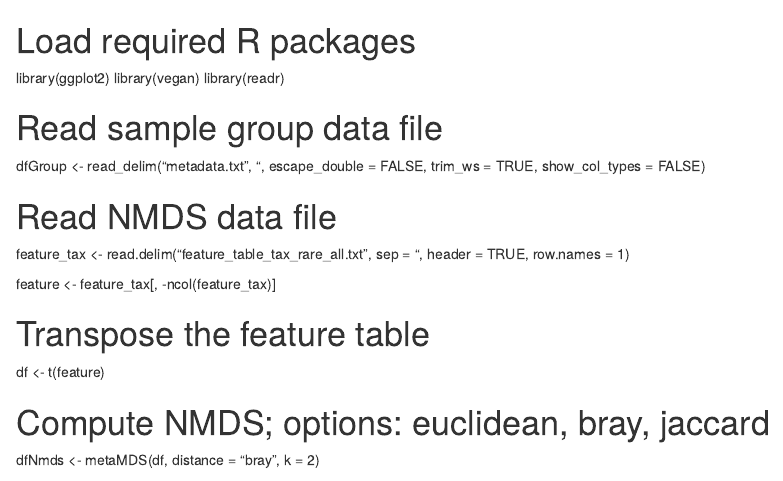
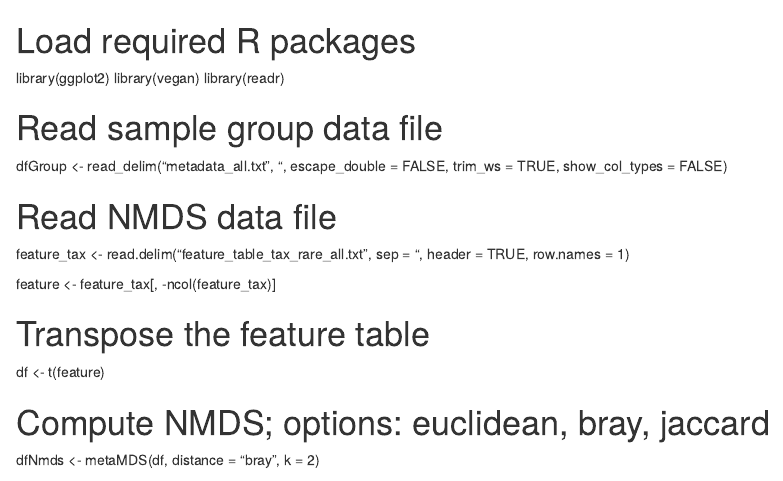
Before and after one commit to KJ-Ma/Rhythmic-and-Carbon-Fixation-Pathway, an R Markdown document (NMDS_12groups.Rmd): the page in a window 1100 px wide, from its top. Rendered offline with R 4.5, knitr and Pandoc, with nearby package versions.

Commit message:
Update NMDS_12groups.Rmd

```diff
--- a/NMDS_12groups.Rmd
+++ b/NMDS_12groups.Rmd
@@ -4,7 +4,7 @@ library(vegan)
 library(readr)
 
 # Read sample group data file
-dfGroup <- read_delim("metadata.txt", "\t", escape_double = FALSE, trim_ws = TRUE, show_col_types = FALSE)
+dfGroup <- read_delim("metadata_all.txt", "\t", escape_double = FALSE, trim_ws = TRUE, show_col_types = FALSE)
 
 # Read NMDS data file
 feature_tax <- read.delim("feature_table_tax_rare_all.txt", sep = "\t", header = TRUE, row.names = 1)
```
